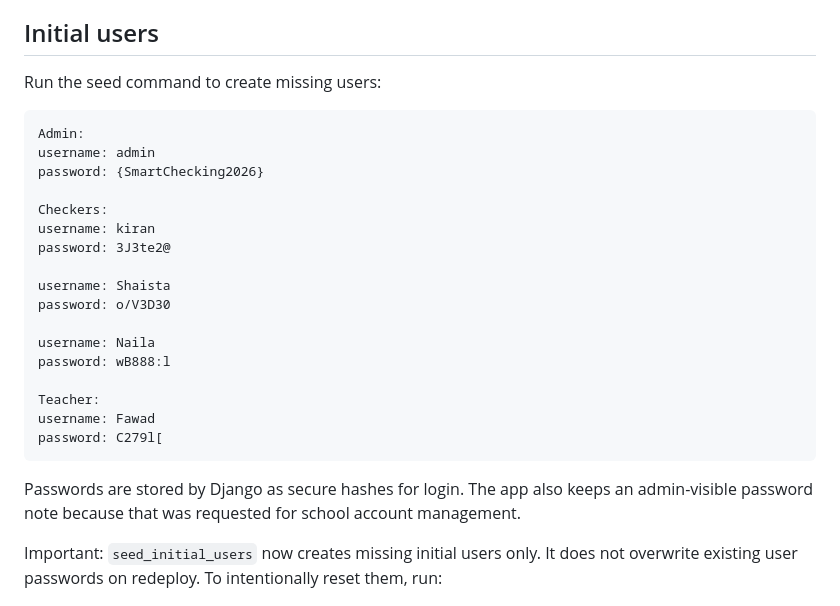
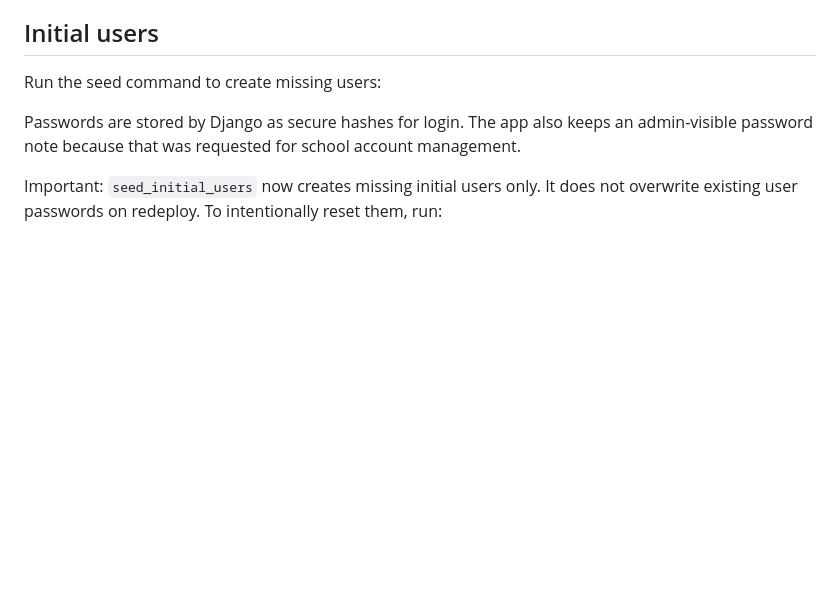
Before and after one commit to ubaidulakbar/Smart-App, a Markdown page: README.md, the part around the change. Rendered like a GitHub page; blank space fills up the shorter version.

Commit message:
Version 1.0

````diff
--- a/README.md
+++ b/README.md
@@ -41,26 +41,6 @@ This version is ready for:
 ## Initial users
 
 Run the seed command to create missing users:
-
-```text
-Admin:
-username: admin
-password: {SmartChecking2026}
-
-Checkers:
-username: kiran
-password: 3J3te2@
-
-username: Shaista
-password: o/V3D30
-
-username: Naila
-password: wB888:l
-
-Teacher:
-username: Fawad
-password: C279l[
-```
 
 Passwords are stored by Django as secure hashes for login. The app also keeps an admin-visible password note because that was requested for school account management.
 
````
